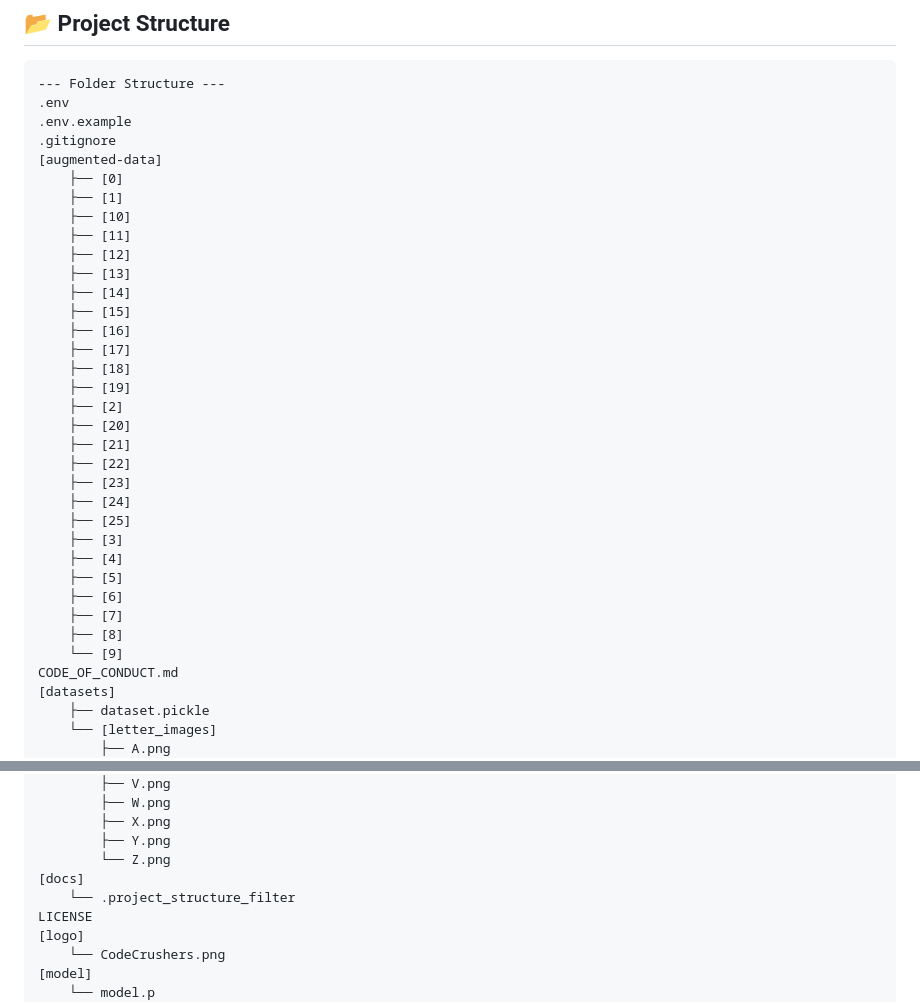
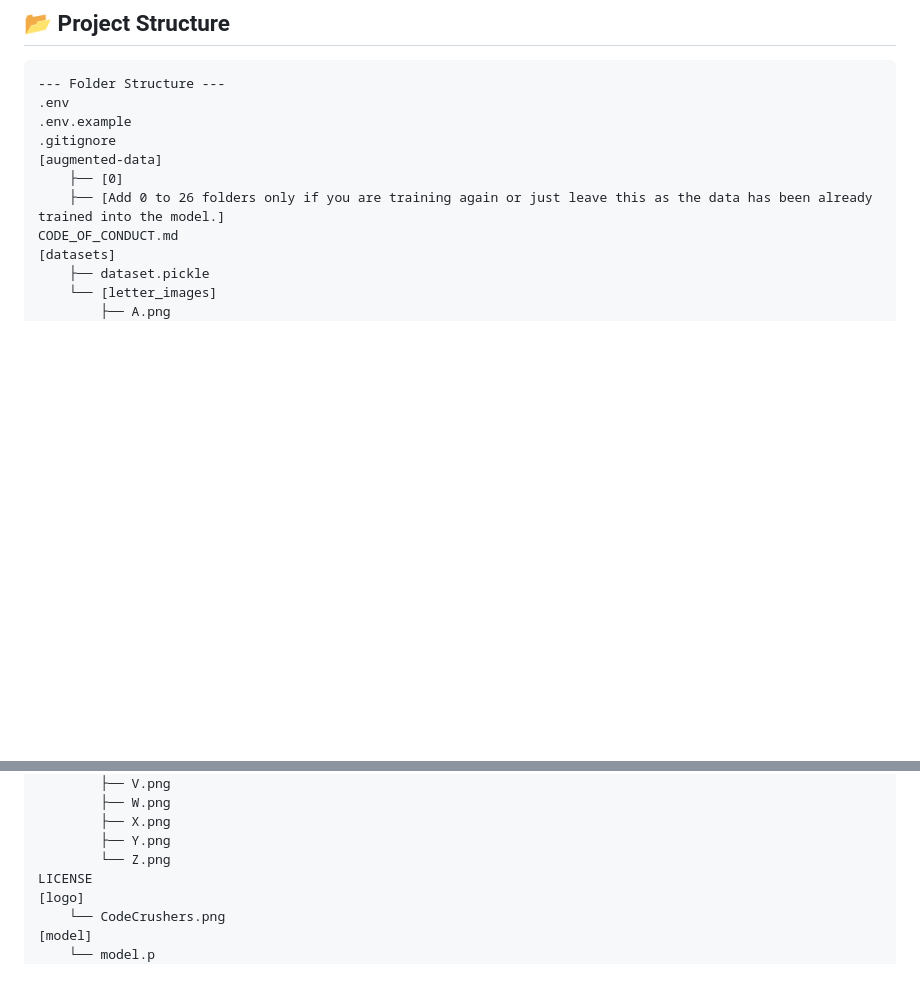
Before and after one commit to aryanvasudev/Sign-Language-Translator-Fingerspelling-Detector, a Markdown page: README.md, 2 parts joined by grey strips. Rendered like a GitHub page; blank space fills up the shorter version.

Commit message:
Update to Repo -- 0.1

```diff
--- a/README.md
+++ b/README.md
@@ -75,31 +75,7 @@ python app.py
 .gitignore
 [augmented-data]
     ├── [0]
-    ├── [1]
-    ├── [10]
-    ├── [11]
-    ├── [12]
-    ├── [13]
-    ├── [14]
-    ├── [15]
-    ├── [16]
-    ├── [17]
-    ├── [18]
-    ├── [19]
-    ├── [2]
-    ├── [20]
-    ├── [21]
-    ├── [22]
-    ├── [23]
-    ├── [24]
-    ├── [25]
-    ├── [3]
-    ├── [4]
-    ├── [5]
-    ├── [6]
-    ├── [7]
-    ├── [8]
-    └── [9]
+    ├── [Add 0 to 26 folders only if you are training again or just leave this as the data has been already trained into the model.]
 CODE_OF_CONDUCT.md
 [datasets]
     ├── dataset.pickle
@@ -130,8 +106,6 @@ CODE_OF_CONDUCT.md
         ├── X.png
         ├── Y.png
         └── Z.png
-[docs]
-    └── .project_structure_filter
 LICENSE
 [logo]
     └── CodeCrushers.png
```
